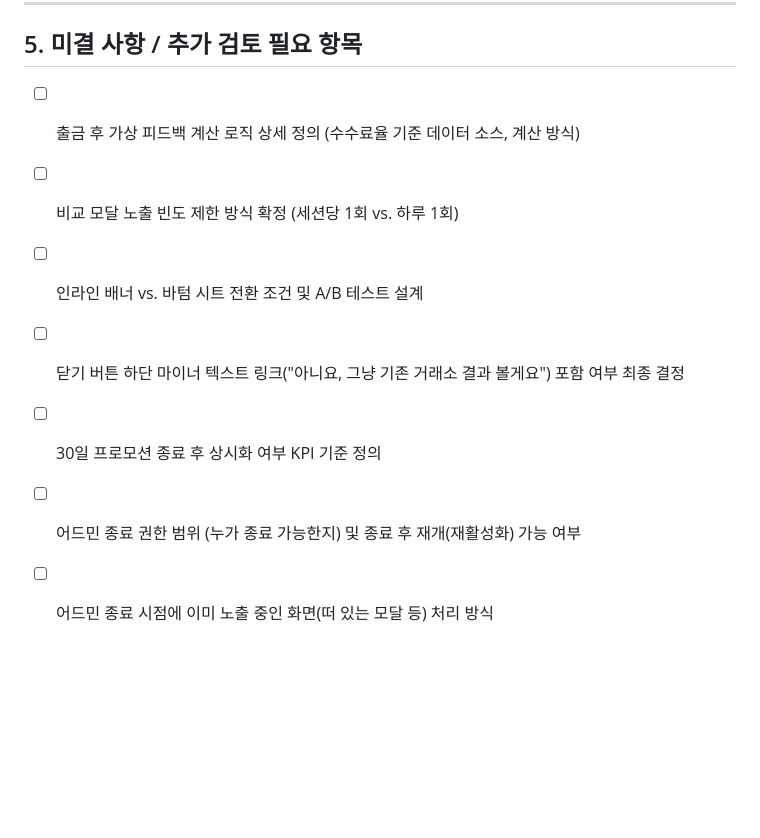
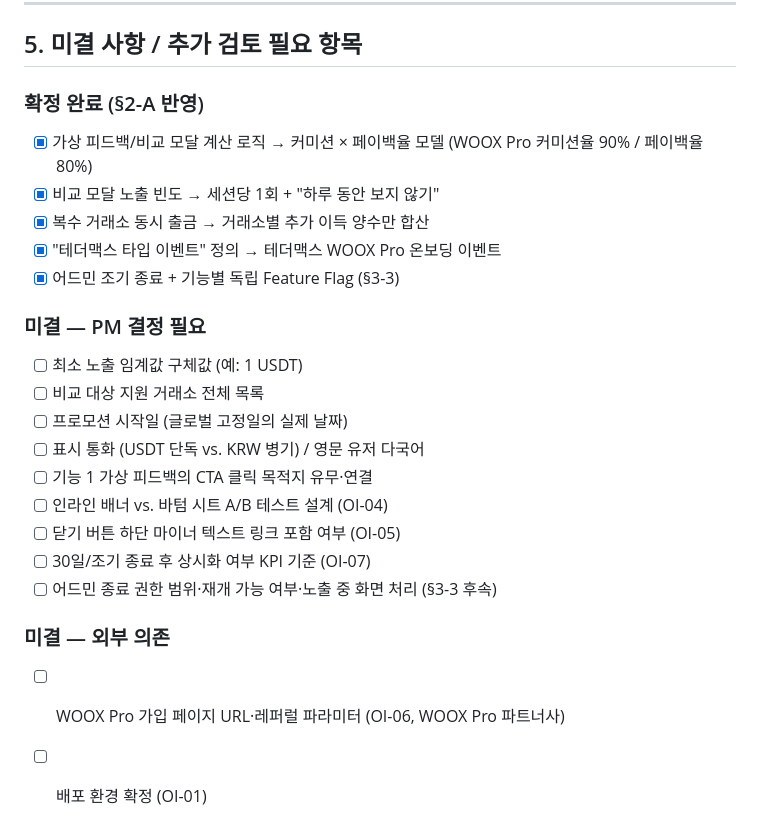
Before and after one commit to matthewforwork1213-collab/WOOX_Pro_sub_event, a Markdown page: PRD.md, the part around one of its changes. GitHub-like rendering; blank space fills up the shorter version.

```diff
--- a/PRD.md
+++ b/PRD.md
@@ -154,10 +222,27 @@
 
 ## 5. 미결 사항 / 추가 검토 필요 항목
 
-- [ ] 출금 후 가상 피드백 계산 로직 상세 정의 (수수료율 기준 데이터 소스, 계산 방식)
-- [ ] 비교 모달 노출 빈도 제한 방식 확정 (세션당 1회 vs. 하루 1회)
-- [ ] 인라인 배너 vs. 바텀 시트 전환 조건 및 A/B 테스트 설계
-- [ ] 닫기 버튼 하단 마이너 텍스트 링크("아니요, 그냥 기존 거래소 결과 볼게요") 포함 여부 최종 결정
-- [ ] 30일 프로모션 종료 후 상시화 여부 KPI 기준 정의
-- [ ] 어드민 종료 권한 범위 (누가 종료 가능한지) 및 종료 후 재개(재활성화) 가능 여부
-- [ ] 어드민 종료 시점에 이미 노출 중인 화면(떠 있는 모달 등) 처리 방식
+### 확정 완료 (§2-A 반영)
+
+- [x] 가상 피드백/비교 모달 계산 로직 → 커미션 × 페이백율 모델 (WOOX Pro 커미션율 90% / 페이백율 80%)
+- [x] 비교 모달 노출 빈도 → 세션당 1회 + "하루 동안 보지 않기"
+- [x] 복수 거래소 동시 출금 → 거래소별 추가 이득 양수만 합산
+- [x] "테더맥스 타입 이벤트" 정의 → 테더맥스 WOOX Pro 온보딩 이벤트
+- [x] 어드민 조기 종료 + 기능별 독립 Feature Flag (§3-3)
+
+### 미결 — PM 결정 필요
+
+- [ ] 최소 노출 임계값 구체값 (예: 1 USDT)
+- [ ] 비교 대상 지원 거래소 전체 목록
+- [ ] 프로모션 시작일 (글로벌 고정일의 실제 날짜)
+- [ ] 표시 통화 (USDT 단독 vs. KRW 병기) / 영문 유저 다국어
+- [ ] 기능 1 가상 피드백의 CTA 클릭 목적지 유무·연결
+- [ ] 인라인 배너 vs. 바텀 시트 A/B 테스트 설계 (OI-04)
+- [ ] 닫기 버튼 하단 마이너 텍스트 링크 포함 여부 (OI-05)
+- [ ] 30일/조기 종료 후 상시화 여부 KPI 기준 (OI-07)
+- [ ] 어드민 종료 권한 범위·재개 가능 여부·노출 중 화면 처리 (§3-3 후속)
+
+### 미결 — 외부 의존
+
+- [ ] WOOX Pro 가입 페이지 URL·레퍼럴 파라미터 (OI-06, WOOX Pro 파트너사)
+- [ ] 배포 환경 확정 (OI-01)
```
Also changed, not shown: other parts of PRD.md (+68 -0 lines), .progress.md (+2 -2 lines), CLAUDE.md (+3 -0 lines).
